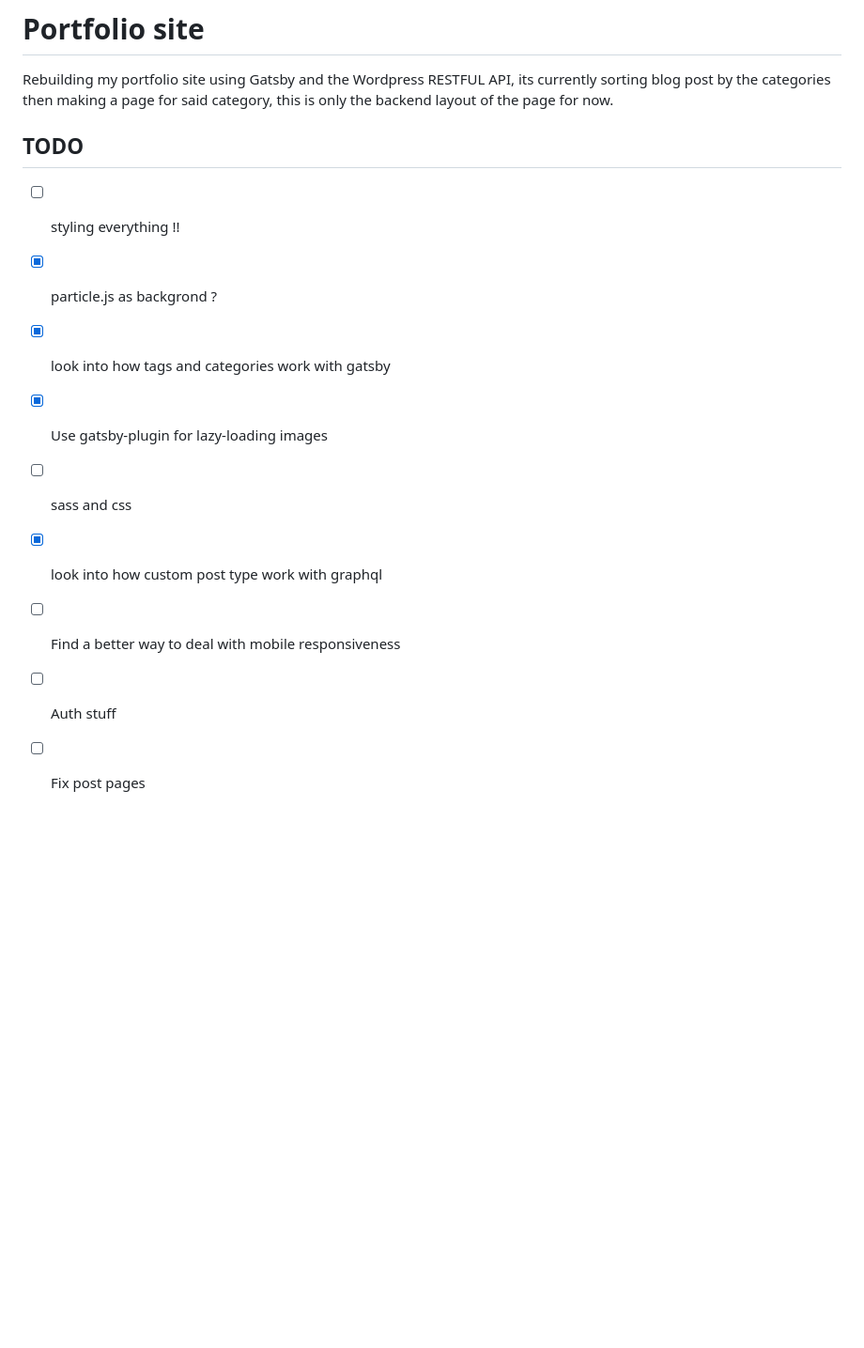
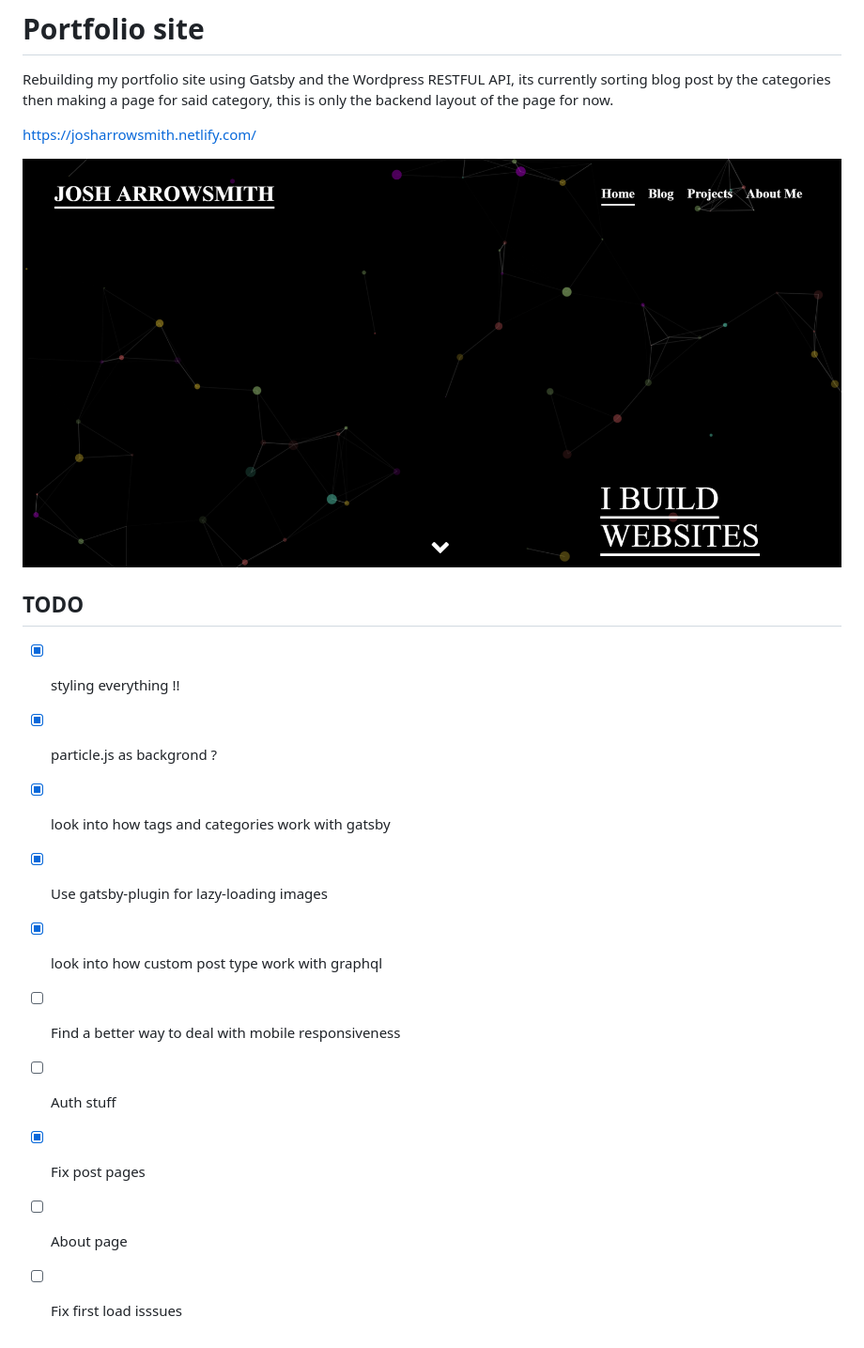
Before and after one commit to josharrowsmith/gatsby-wordpress-site, a Markdown page: README.md, the part around the change. Shown: that part at 94% size. GitHub-like rendering; pictures changed too: homepage.PNG (added); blank space fills up the shorter version.

```diff
--- a/README.md
+++ b/README.md
@@ -3,14 +3,20 @@ Rebuilding my portfolio site using Gatsby and the Wordpress RESTFUL API,
 its currently sorting blog post by the categories then making a page for said category,
 this is only the backend layout of the page for now.
 
+https://josharrowsmith.netlify.com/
+
+
+![Alt Text](homepage.PNG)
+
 
 ## TODO
-- [ ] styling everything !!
+- [X] styling everything !!
 - [X] particle.js as backgrond ?
 - [X] look into how tags and categories work with gatsby
 - [X] Use gatsby-plugin for lazy-loading images
-- [ ] sass and css
 - [X] look into how custom post type work with graphql
 - [ ] Find a better way to deal with mobile responsiveness
 - [ ] Auth stuff
-- [ ] Fix post pages
+- [X] Fix post pages
+- [ ] About page
+- [ ] Fix first load isssues
```
Also changed, not shown: 2 other files.
